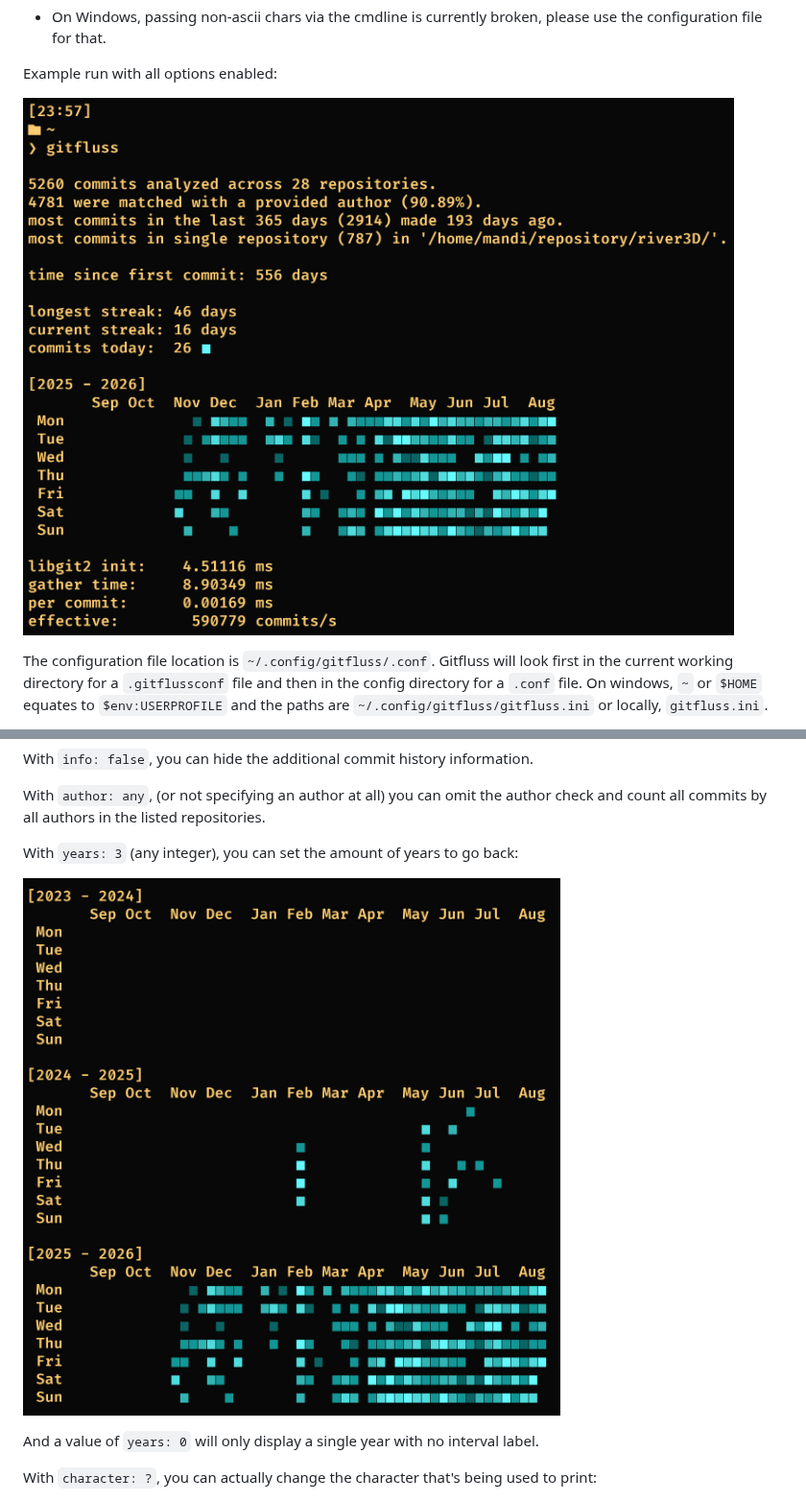
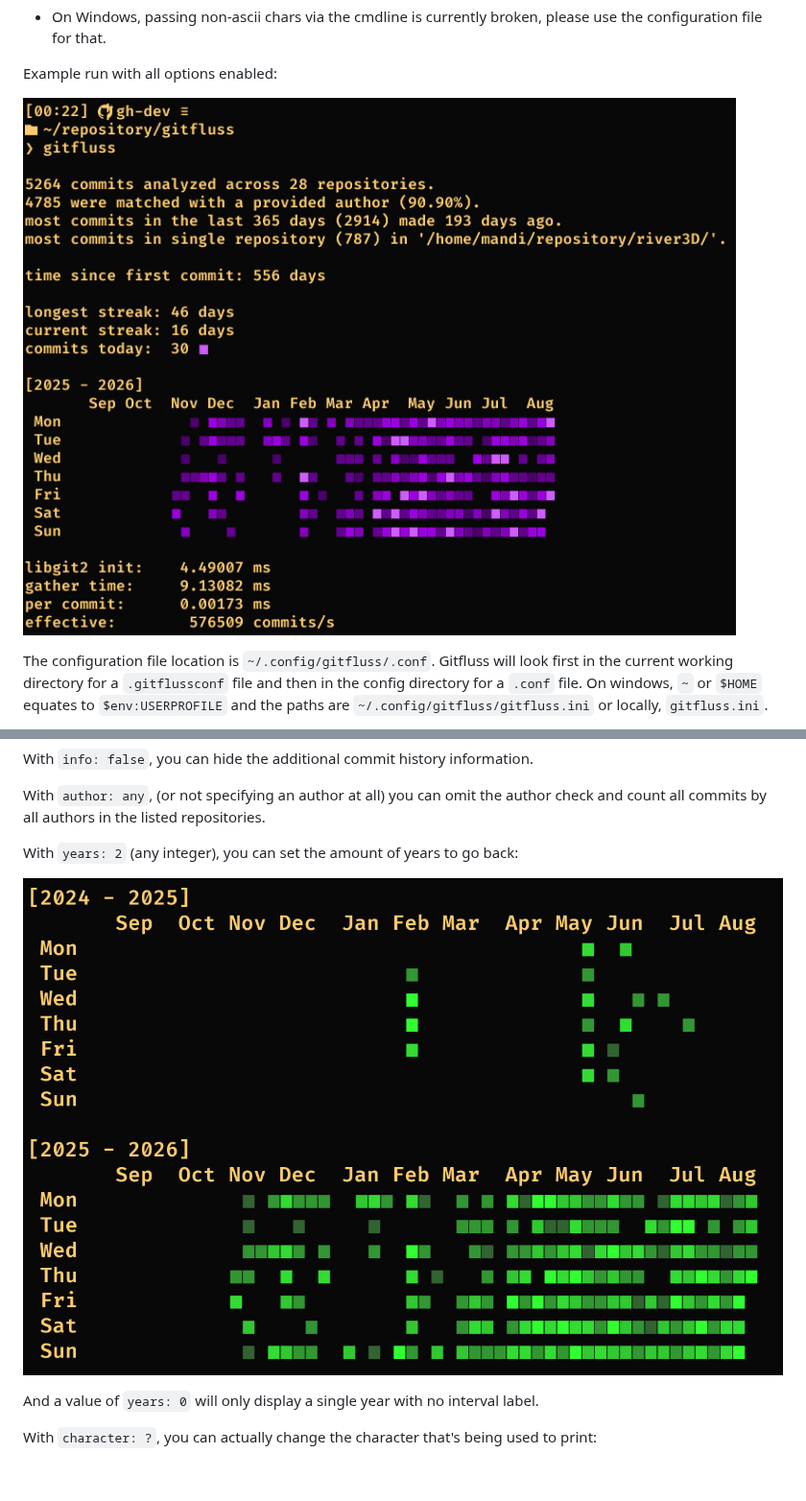
Before and after one commit to BadAcronym/gitfluss, a Markdown page: README.md, 2 parts joined by grey strips. Shown at 96% size. Rendered like a GitHub page; pictures changed too: screenshots/all.jpg, screenshots/years.jpg; blank space fills up the shorter version.

Commit message:
update preview (again)

```diff
--- a/README.md
+++ b/README.md
@@ -98,7 +98,7 @@ With `info: false`, you can hide the additional commit history information.
 With `author: any`, (or not specifying an author at all) you can omit the author check
 and count all commits by all authors in the listed repositories.
 
-With `years: 3` (any integer), you can set the amount of years to go back:
+With `years: 2` (any integer), you can set the amount of years to go back:
 
 ![yr](screenshots/years.jpg)
 
```
